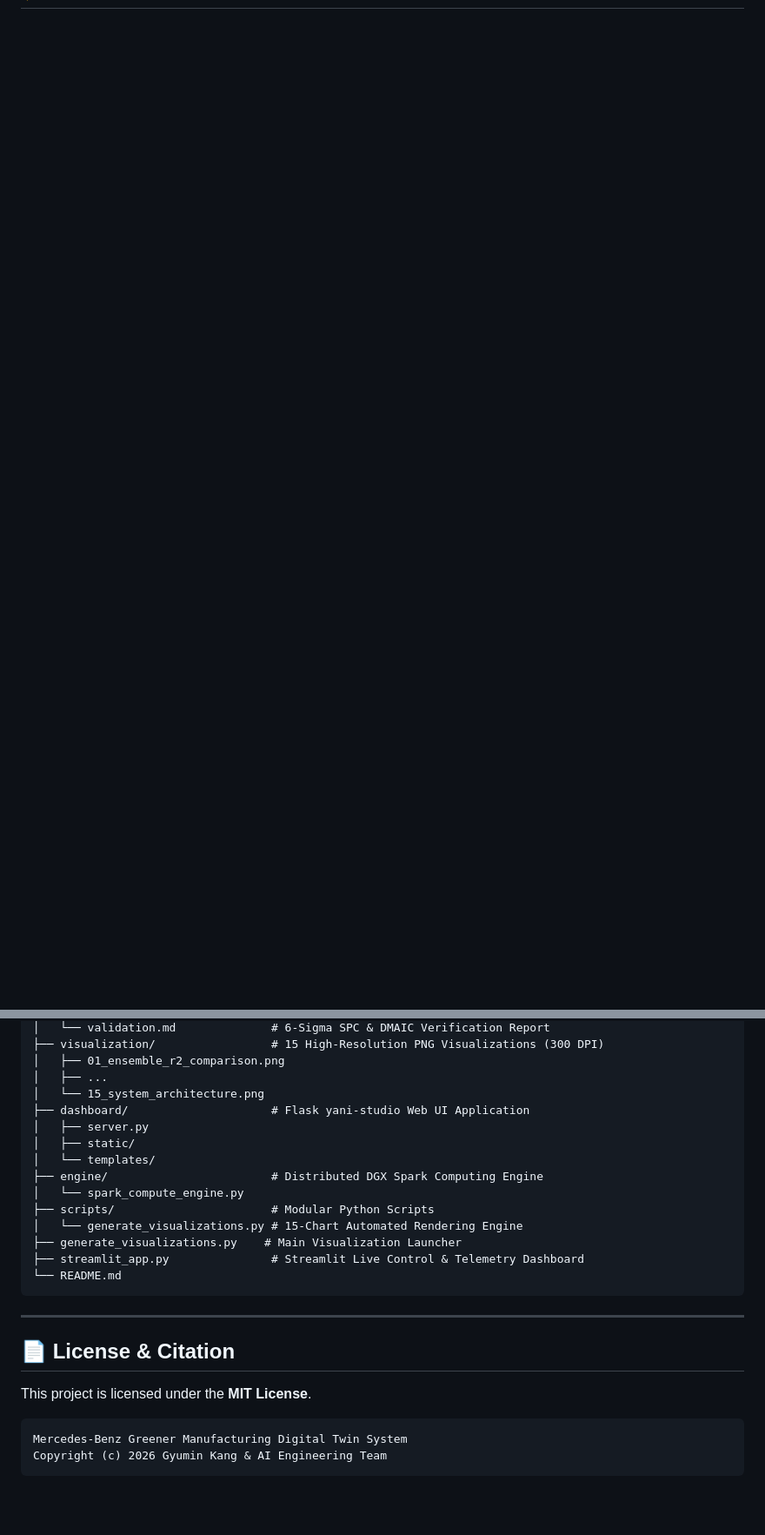
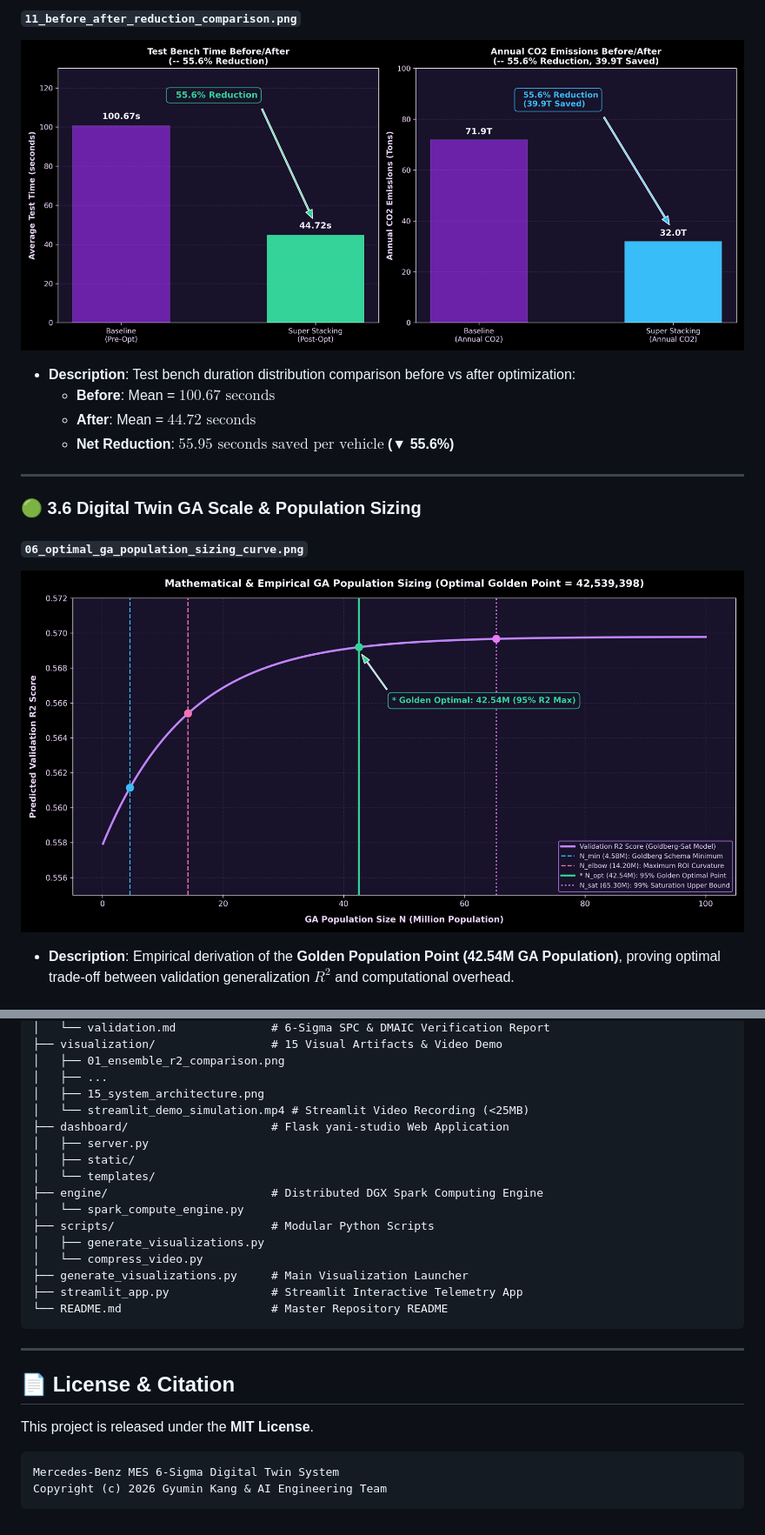
Before and after one commit to Yani-Studio/mercedes-benz-mes-6sigma-digital-twin, a Markdown page: README.md, 2 parts joined by grey strips. Shown at 87% size. Drawn GitHub-style; blank space fills up the shorter version.

````diff
--- a/README.md
+++ b/README.md
@@ -75,0 +111,15 @@ The repository automatically generates **15 high-resolution (300 DPI) publicatio
+#### `11_before_after_reduction_comparison.png`
+![Before After Reduction Comparison](visualization/11_before_after_reduction_comparison.png)
+- **Description**: Test bench duration distribution comparison before vs after optimization:
+  - **Before**: Mean = $100.67\text{ seconds}$
+  - **After**: Mean = **$44.72\text{ seconds}$**
+  - **Net Reduction**: **$55.95\text{ seconds saved per vehicle}$ (▼ 55.6%)**
+
+---
+
+### 🟢 3.6 Digital Twin GA Scale & Population Sizing
+
+#### `06_optimal_ga_population_sizing_curve.png`
+![Optimal GA Population Sizing Curve](visualization/06_optimal_ga_population_sizing_curve.png)
+- **Description**: Empirical derivation of the **Golden Population Point (42.54M GA Population)**, proving optimal trade-off between validation generalization $R^2$ and computational overhead.
+
@@ -125,28 +176,30 @@ mercedes-benz-greener-manufacturing/
 │   └── validation.md              # 6-Sigma SPC & DMAIC Verification Report
-├── visualization/                 # 15 High-Resolution PNG Visualizations (300 DPI)
+├── visualization/                 # 15 Visual Artifacts & Video Demo
 │   ├── 01_ensemble_r2_comparison.png
 │   ├── ...
-│   └── 15_system_architecture.png
-├── dashboard/                     # Flask yani-studio Web UI Application
+│   ├── 15_system_architecture.png
+│   └── streamlit_demo_simulation.mp4 # Streamlit Video Recording (<25MB)
+├── dashboard/                     # Flask yani-studio Web Application
 │   ├── server.py
 │   ├── static/
 │   └── templates/
 ├── engine/                        # Distributed DGX Spark Computing Engine
 │   └── spark_compute_engine.py
 ├── scripts/                       # Modular Python Scripts
-│   └── generate_visualizations.py # 15-Chart Automated Rendering Engine
-├── generate_visualizations.py    # Main Visualization Launcher
-├── streamlit_app.py               # Streamlit Live Control & Telemetry Dashboard
-└── README.md
+│   ├── generate_visualizations.py
+│   └── compress_video.py
+├── generate_visualizations.py     # Main Visualization Launcher
+├── streamlit_app.py               # Streamlit Interactive Telemetry App
+└── README.md                      # Master Repository README
 ```
 
 ---
 
 ## 📄 License & Citation
 
-This project is licensed under the **MIT License**.
+This project is released under the **MIT License**.
 
 ```
-Mercedes-Benz Greener Manufacturing Digital Twin System
+Mercedes-Benz MES 6-Sigma Digital Twin System
 Copyright (c) 2026 Gyumin Kang & AI Engineering Team
 ```
````
Also changed, not shown: other parts of README.md (+98 -62 lines).
